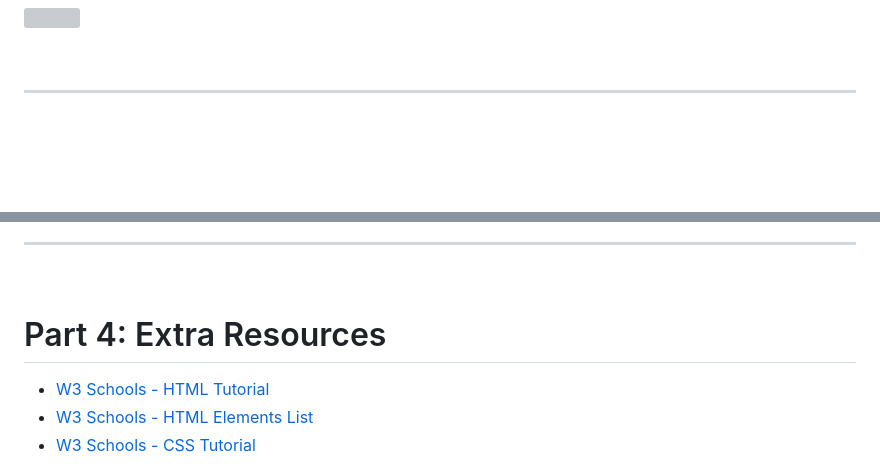
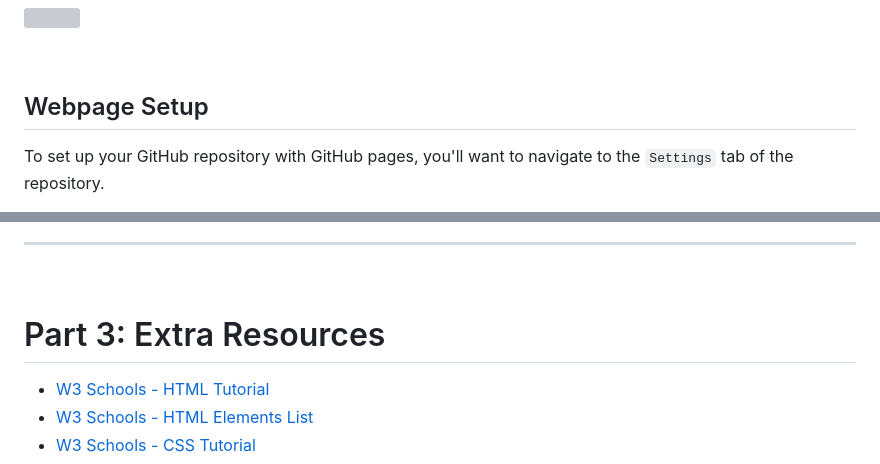
Before and after one commit to Raymond-exe/new-page, a Markdown page: README.md, 2 parts joined by grey strips. Drawn GitHub-style; blank space fills up the shorter version; grey boxes are pictures that could not be loaded.

```diff
--- a/README.md
+++ b/README.md
@@ -90,7 +97,7 @@ Lastly, you'll need to copy **your** repository's files onto your computer using
 
 <br>
 
----
+## Webpage Setup
 
-<br>
+To set up your GitHub repository with GitHub pages, you'll want to navigate to the `Settings` tab of the repository.
 
@@ -135,7 +153,7 @@ At this point you should be all set to create the website however you'd like, so
 
 <br>
 
-# Part 4: Extra Resources
+# Part 3: Extra Resources
 - [W3 Schools - HTML Tutorial](https://www.w3schools.com/html/)
 - [W3 Schools - HTML Elements List](https://www.w3schools.com/tags/default.asp)
 - [W3 Schools - CSS Tutorial](https://www.w3schools.com/css/)
```
Also changed, not shown: other parts of README.md (+37 -19 lines).
